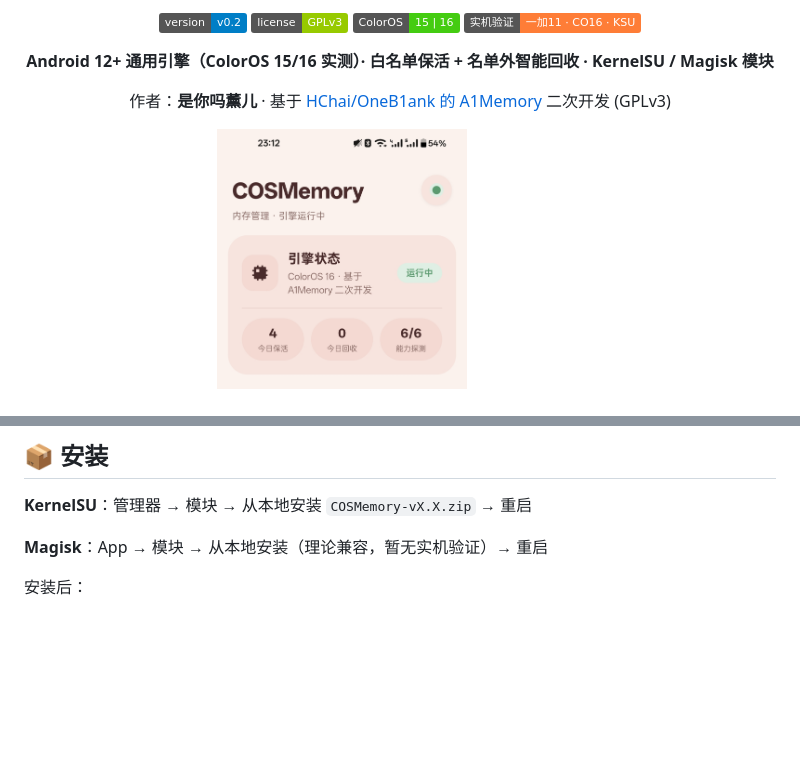
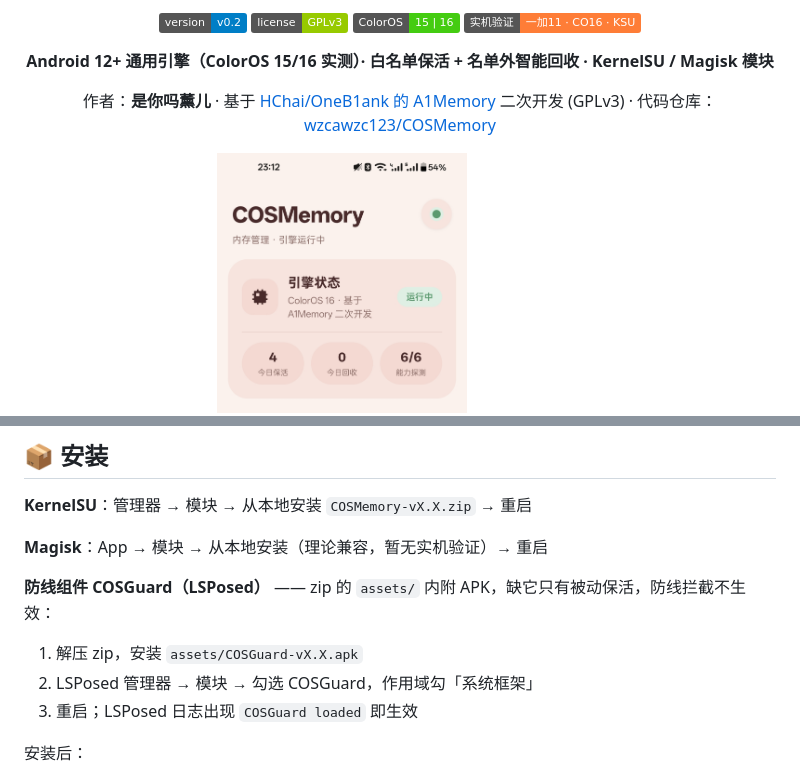
Before and after one commit to wzcawzc123/COSMemory, a Markdown page: README.md, 2 parts joined by grey strips. Rendered like a GitHub page; badges without logos; blank space fills up the shorter version.

Commit message:
docs(readme): 头部补代码仓库链接(GPL源码指向) + 安装章节补 COSGuard 手动三步

```diff
--- a/README.md
+++ b/README.md
@@ -7,7 +7,7 @@
 ![Tested](https://img.shields.io/badge/实机验证-一加11%20%C2%B7%20CO16%20%C2%B7%20KSU-orange)
 
 <p><b>Android 12+ 通用引擎（ColorOS 15/16 实测）· 白名单保活 + 名单外智能回收 · KernelSU / Magisk 模块</b></p>
-<p>作者：<b>是你吗薰儿</b> · 基于 <a href="https://github.com/OneB1ank/A1Memory">HChai/OneB1ank 的 A1Memory</a> 二次开发 (GPLv3)</p>
+<p>作者：<b>是你吗薰儿</b> · 基于 <a href="https://github.com/OneB1ank/A1Memory">HChai/OneB1ank 的 A1Memory</a> 二次开发 (GPLv3) · 代码仓库：<a href="https://github.com/wzcawzc123/COSMemory">wzcawzc123/COSMemory</a></p>
 </div>
 
 **主界面 · 引擎状态与白名单**
@@ -69,6 +69,12 @@ KernelSU 管理器 → 模块详情 → 打开，五个区块：
 **KernelSU**：管理器 → 模块 → 从本地安装 `COSMemory-vX.X.zip` → 重启
 
 **Magisk**：App → 模块 → 从本地安装（理论兼容，暂无实机验证）→ 重启
+
+**防线组件 COSGuard（LSPosed）** —— zip 的 `assets/` 内附 APK，缺它只有被动保活，防线拦截不生效：
+
+1. 解压 zip，安装 `assets/COSGuard-vX.X.apk`
+2. LSPosed 管理器 → 模块 → 勾选 COSGuard，作用域勾「系统框架」
+3. 重启；LSPosed 日志出现 `COSGuard loaded` 即生效
 
 安装后：
 
```
